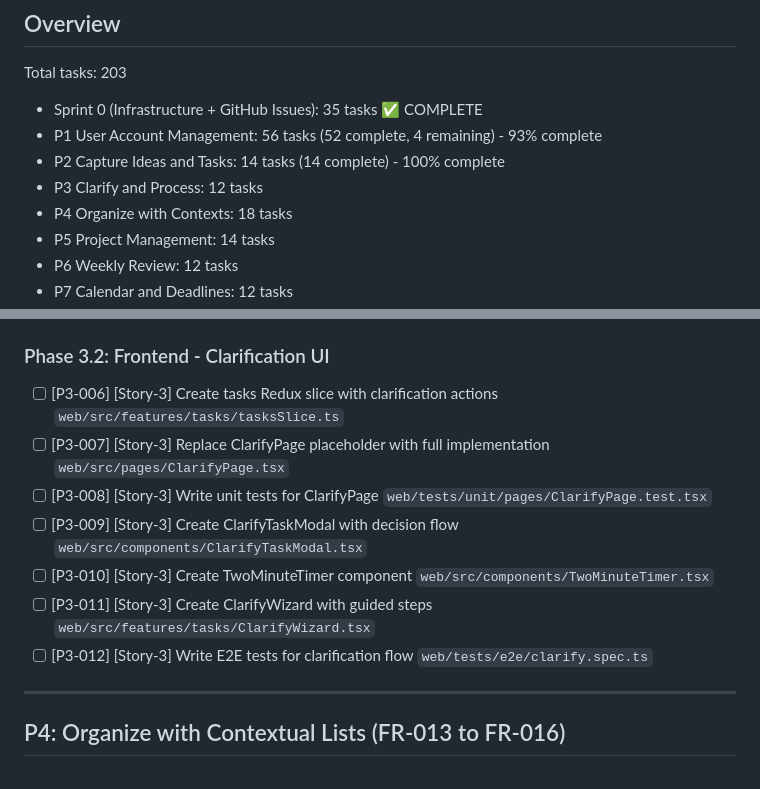
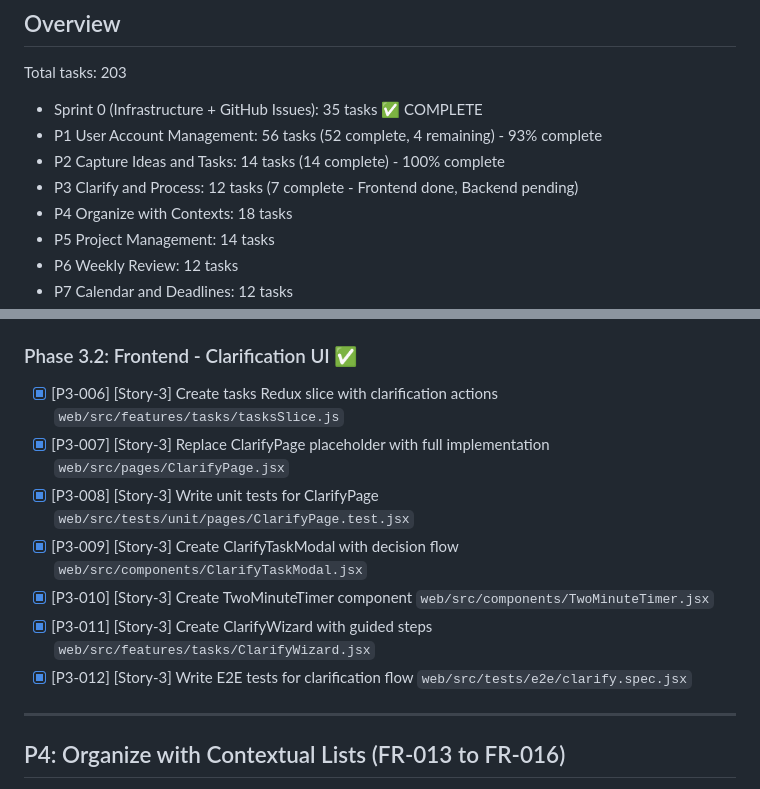
Before and after one commit to l3toII/todoDemo, a Markdown page: specs/001-gtd-todo-app/tasks.md, 2 parts joined by grey strips. Rendered like a GitHub page.

Commit message:
chore(tasks): mark P3 frontend tasks as complete (P3-006 to P3-012)
🤖 Generated with [Claude Code](https://claude.com/claude-code)

Co-Authored-By: Claude <noreply@anthropic.com>

```diff
--- a/specs/001-gtd-todo-app/tasks.md
+++ b/specs/001-gtd-todo-app/tasks.md
@@ -11,7 +11,7 @@ Total tasks: 203
 - Sprint 0 (Infrastructure + GitHub Issues): 35 tasks ✅ COMPLETE
 - P1 User Account Management: 56 tasks (52 complete, 4 remaining) - 93% complete
 - P2 Capture Ideas and Tasks: 14 tasks (14 complete) - 100% complete
-- P3 Clarify and Process: 12 tasks
+- P3 Clarify and Process: 12 tasks (7 complete - Frontend done, Backend pending)
 - P4 Organize with Contexts: 18 tasks
 - P5 Project Management: 14 tasks
 - P6 Weekly Review: 12 tasks
@@ -241,15 +241,15 @@ Per Constitution XVI, all features MUST be tracked as GitHub issues BEFORE imple
 - [ ] [P3-004] [Story-3] Create PATCH /api/tasks/{id}/clarify endpoint `api/src/Controller/TaskController.php`
 - [ ] [P3-005] [Story-3] Write functional tests for clarification endpoint `api/tests/Functional/Task/ClarifyTest.php`
 
-### Phase 3.2: Frontend - Clarification UI
+### Phase 3.2: Frontend - Clarification UI ✅
 
-- [ ] [P3-006] [Story-3] Create tasks Redux slice with clarification actions `web/src/features/tasks/tasksSlice.ts`
-- [ ] [P3-007] [Story-3] Replace ClarifyPage placeholder with full implementation `web/src/pages/ClarifyPage.tsx`
-- [ ] [P3-008] [Story-3] Write unit tests for ClarifyPage `web/tests/unit/pages/ClarifyPage.test.tsx`
-- [ ] [P3-009] [Story-3] Create ClarifyTaskModal with decision flow `web/src/components/ClarifyTaskModal.tsx`
-- [ ] [P3-010] [Story-3] Create TwoMinuteTimer component `web/src/components/TwoMinuteTimer.tsx`
-- [ ] [P3-011] [Story-3] Create ClarifyWizard with guided steps `web/src/features/tasks/ClarifyWizard.tsx`
-- [ ] [P3-012] [Story-3] Write E2E tests for clarification flow `web/tests/e2e/clarify.spec.ts`
+- [X] [P3-006] [Story-3] Create tasks Redux slice with clarification actions `web/src/features/tasks/tasksSlice.js`
+- [X] [P3-007] [Story-3] Replace ClarifyPage placeholder with full implementation `web/src/pages/ClarifyPage.jsx`
+- [X] [P3-008] [Story-3] Write unit tests for ClarifyPage `web/src/tests/unit/pages/ClarifyPage.test.jsx`
+- [X] [P3-009] [Story-3] Create ClarifyTaskModal with decision flow `web/src/components/ClarifyTaskModal.jsx`
+- [X] [P3-010] [Story-3] Create TwoMinuteTimer component `web/src/components/TwoMinuteTimer.jsx`
+- [X] [P3-011] [Story-3] Create ClarifyWizard with guided steps `web/src/features/tasks/ClarifyWizard.jsx`
+- [X] [P3-012] [Story-3] Write E2E tests for clarification flow `web/src/tests/e2e/clarify.spec.jsx`
 
 ---
 
```
